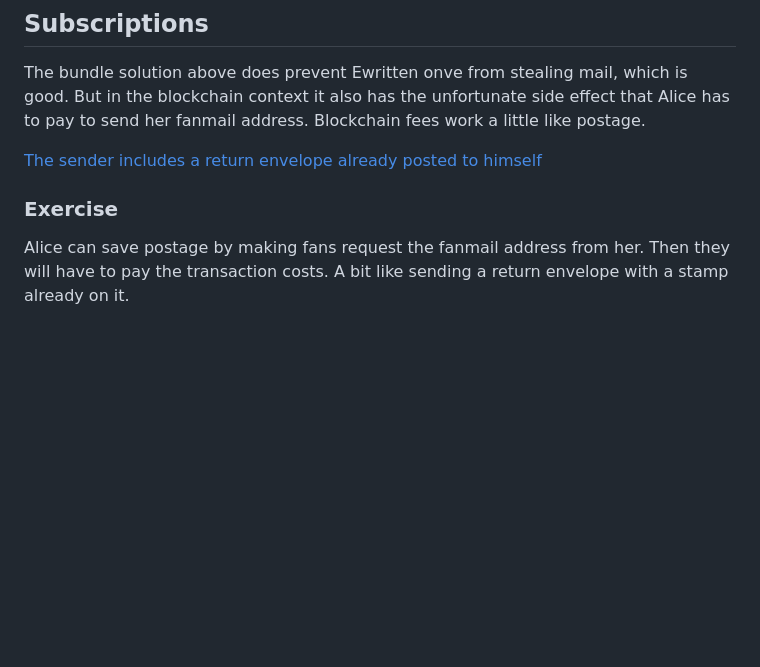
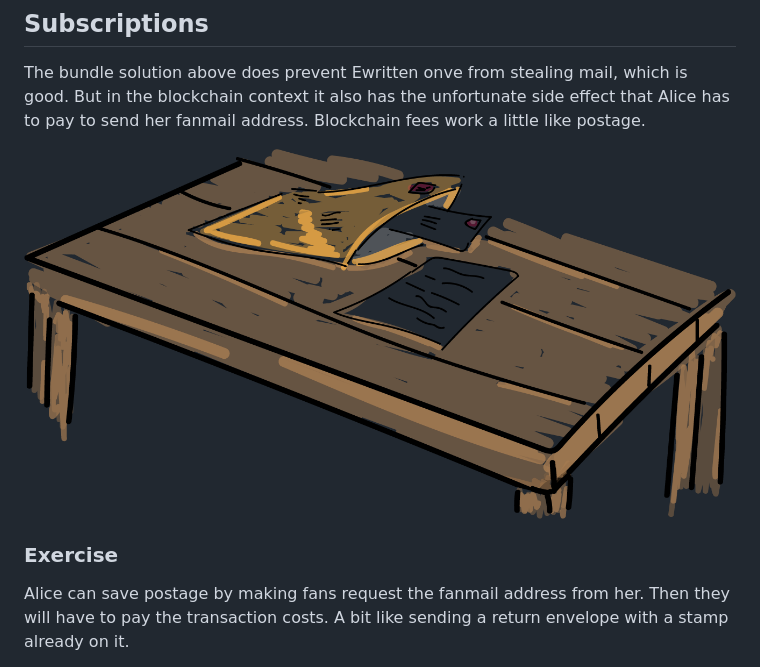
Before and after one commit to JoshOrndorff/LearnRholangByExample, a Markdown page: 7-Bundles/index.md, the part around the change. Drawn GitHub-style; pictures changed too: 7-Bundles/returnEnvelope.png (added); blank space fills up the shorter version.

Commit message:
Added illustration to lesson7

```diff
--- a/7-Bundles/index.md
+++ b/7-Bundles/index.md
@@ -22,9 +22,10 @@ The `bundle+ {*aliceFanMail}` is a channel just like `aliceFanMail` except it ca
 ## Subscriptions
 The bundle solution above does prevent Ewritten onve from stealing mail, which is good. But in the blockchain context it also has the unfortunate side effect that Alice has to pay to send her fanmail address. Blockchain fees work a little like postage.
 
-[The sender includes a return envelope already posted to himself](returnAddress.png)
+![The sender includes a return envelope already posted to himself](returnEnvelope.png)
 
 ### Exercise
+
 Alice can save postage by making fans request the fanmail address from her. Then they will have to pay the transaction costs. A bit like sending a return envelope with a stamp already on it.
 
 Complete Alice's code so that she can get Bob the address he needs.
```
